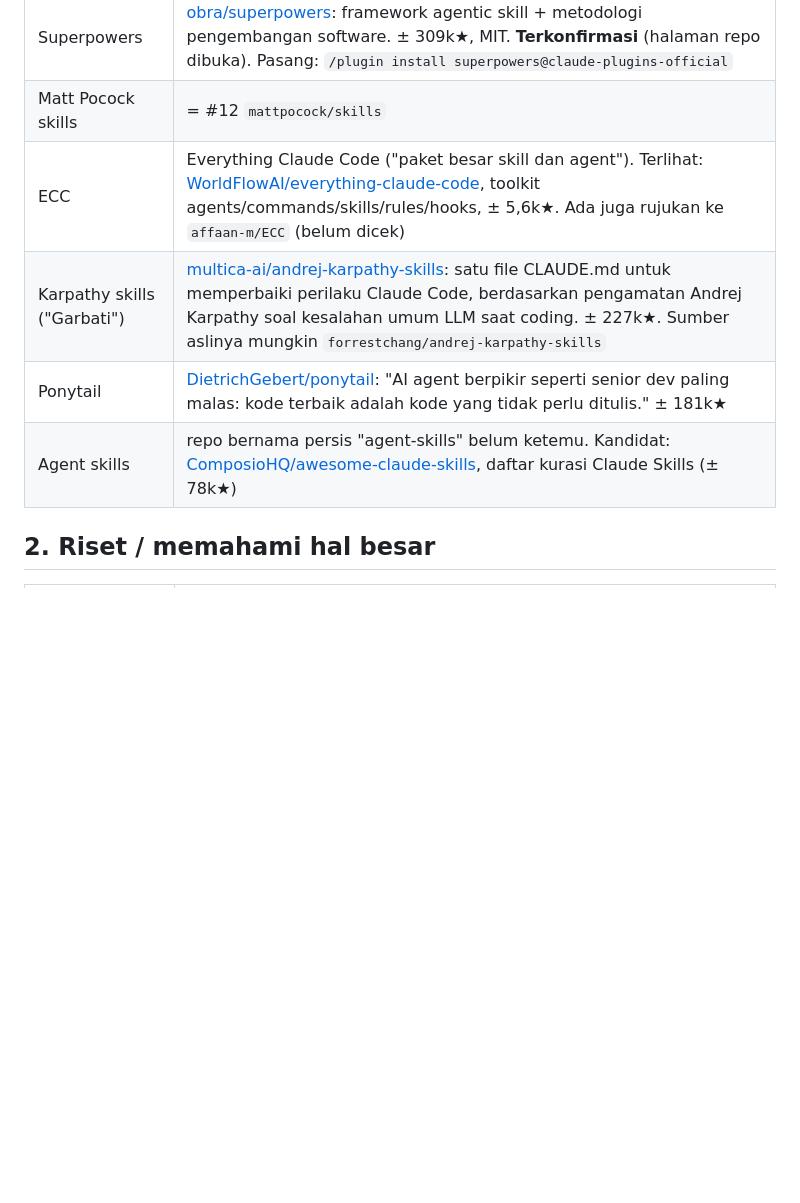
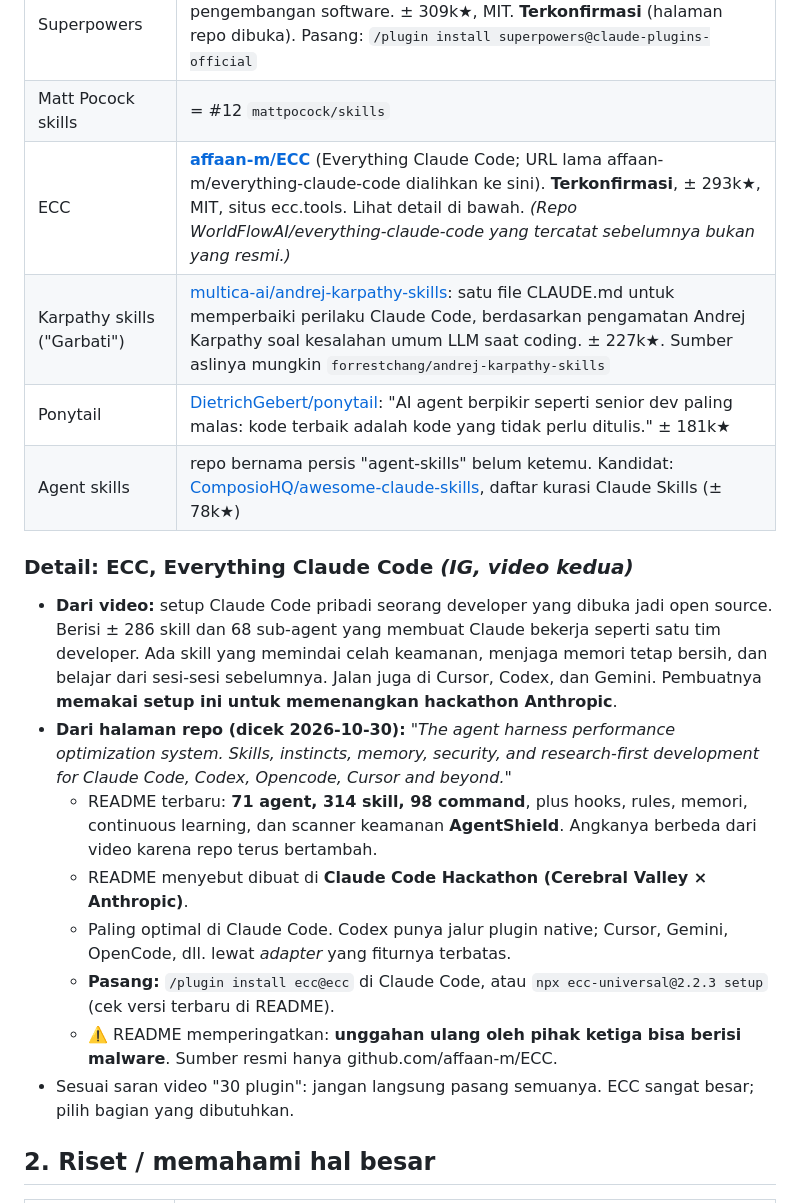
Before and after one commit to trayahydro/test-1, a Markdown page: catatan/Simpanan Tools AI/30 Plugin Claude Terbaik per Peran.md, the part around the change. Drawn GitHub-style; blank space fills up the shorter version.

Commit message:
Catatan 30 plugin (IG): ECC resmi affaan-m/ECC + detail
Co-Authored-By: Claude Opus 5.5 <noreply@anthropic.com>
Claude-Session: https://claude.ai/code/session_0119d867hLWxkjjgTchWpvkD

```diff
--- a/catatan/Simpanan Tools AI/30 Plugin Claude Terbaik per Peran.md
+++ b/catatan/Simpanan Tools AI/30 Plugin Claude Terbaik per Peran.md
@@ -31,10 +31,20 @@ Nama awalnya dari transkrip suara, lalu **dikonfirmasi dengan caption video**: "
 |---|---|
 | Superpowers | [obra/superpowers](https://github.com/obra/superpowers): framework agentic skill + metodologi pengembangan software. ± 309k★, MIT. **Terkonfirmasi** (halaman repo dibuka). Pasang: `/plugin install superpowers@claude-plugins-official` |
 | Matt Pocock skills | = #12 `mattpocock/skills` |
-| ECC | Everything Claude Code ("paket besar skill dan agent"). Terlihat: [WorldFlowAI/everything-claude-code](https://github.com/WorldFlowAI/everything-claude-code), toolkit agents/commands/skills/rules/hooks, ± 5,6k★. Ada juga rujukan ke `affaan-m/ECC` (belum dicek) |
+| ECC | **[affaan-m/ECC](https://github.com/affaan-m/ECC)** (Everything Claude Code; URL lama affaan-m/everything-claude-code dialihkan ke sini). **Terkonfirmasi**, ± 293k★, MIT, situs ecc.tools. Lihat detail di bawah. *(Repo WorldFlowAI/everything-claude-code yang tercatat sebelumnya bukan yang resmi.)* |
 | Karpathy skills ("Garbati") | [multica-ai/andrej-karpathy-skills](https://github.com/multica-ai/andrej-karpathy-skills): satu file CLAUDE.md untuk memperbaiki perilaku Claude Code, berdasarkan pengamatan Andrej Karpathy soal kesalahan umum LLM saat coding. ± 227k★. Sumber aslinya mungkin `forrestchang/andrej-karpathy-skills` |
 | Ponytail | [DietrichGebert/ponytail](https://github.com/DietrichGebert/ponytail): "AI agent berpikir seperti senior dev paling malas: kode terbaik adalah kode yang tidak perlu ditulis." ± 181k★ |
 | Agent skills | repo bernama persis "agent-skills" belum ketemu. Kandidat: [ComposioHQ/awesome-claude-skills](https://github.com/ComposioHQ/awesome-claude-skills), daftar kurasi Claude Skills (± 78k★) |
+
+### Detail: ECC, Everything Claude Code *(IG, video kedua)*
+- **Dari video:** setup Claude Code pribadi seorang developer yang dibuka jadi open source. Berisi ± 286 skill dan 68 sub-agent yang membuat Claude bekerja seperti satu tim developer. Ada skill yang memindai celah keamanan, menjaga memori tetap bersih, dan belajar dari sesi-sesi sebelumnya. Jalan juga di Cursor, Codex, dan Gemini. Pembuatnya **memakai setup ini untuk memenangkan hackathon Anthropic**.
+- **Dari halaman repo (dicek 2026-10-30):** *"The agent harness performance optimization system. Skills, instincts, memory, security, and research-first development for Claude Code, Codex, Opencode, Cursor and beyond."*
+  - README terbaru: **71 agent, 314 skill, 98 command**, plus hooks, rules, memori, continuous learning, dan scanner keamanan **AgentShield**. Angkanya berbeda dari video karena repo terus bertambah.
+  - README menyebut dibuat di **Claude Code Hackathon (Cerebral Valley × Anthropic)**.
+  - Paling optimal di Claude Code. Codex punya jalur plugin native; Cursor, Gemini, OpenCode, dll. lewat *adapter* yang fiturnya terbatas.
+  - **Pasang:** `/plugin install ecc@ecc` di Claude Code, atau `npx ecc-universal@2.2.3 setup` (cek versi terbaru di README).
+  - ⚠️ README memperingatkan: **unggahan ulang oleh pihak ketiga bisa berisi malware**. Sumber resmi hanya github.com/affaan-m/ECC.
+- Sesuai saran video "30 plugin": jangan langsung pasang semuanya. ECC sangat besar; pilih bagian yang dibutuhkan.
 
 ## 2. Riset / memahami hal besar
 | Plugin | Catatan |
```
